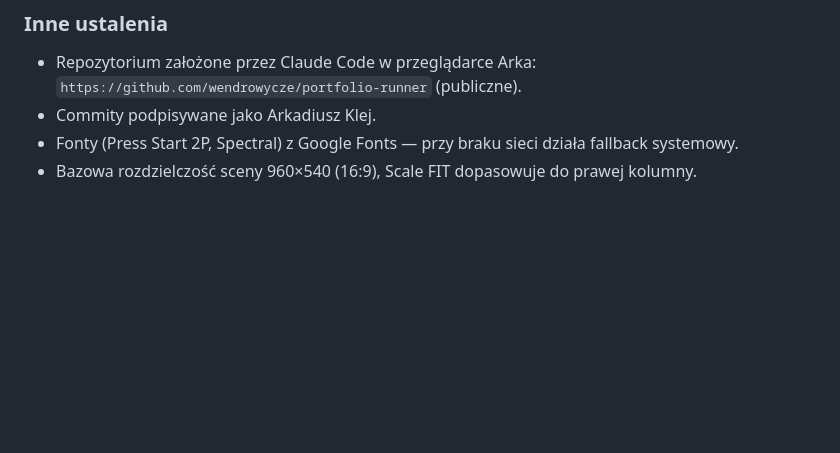
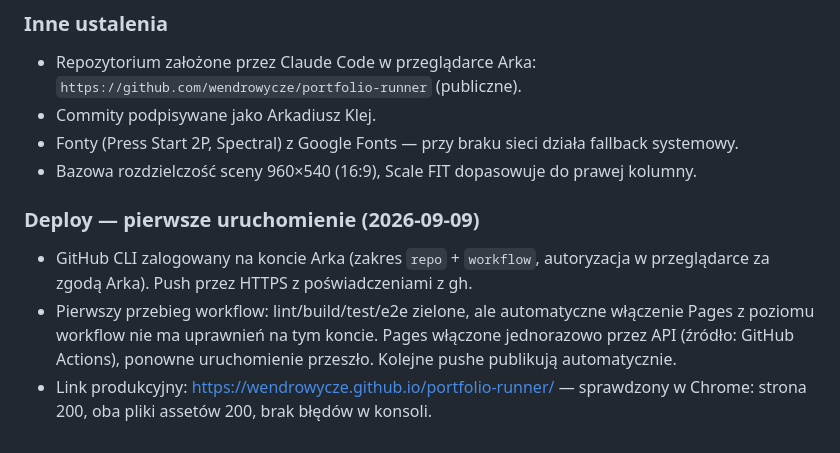
Before and after one commit to wendrowycze/portfolio-runner, a Markdown page: docs/DZIENNIK.md, the part around the change. GitHub-like rendering; blank space fills up the shorter version.

Commit message:
etap-0: dziennik — notatka o włączeniu GitHub Pages i pierwszym deployu
Co-Authored-By: Claude Fable 5.1 <noreply@anthropic.com>

```diff
--- a/docs/DZIENNIK.md
+++ b/docs/DZIENNIK.md
@@ -38,3 +38,9 @@ Zod dojdzie w Etapie 2 razem z ładowaniem treści (ADR-7).
 - Commity podpisywane jako Arkadiusz Klej.
 - Fonty (Press Start 2P, Spectral) z Google Fonts — przy braku sieci działa fallback systemowy.
 - Bazowa rozdzielczość sceny 960×540 (16:9), Scale FIT dopasowuje do prawej kolumny.
+
+### Deploy — pierwsze uruchomienie (2026-09-09)
+
+- GitHub CLI zalogowany na koncie Arka (zakres `repo` + `workflow`, autoryzacja w przeglądarce za zgodą Arka). Push przez HTTPS z poświadczeniami z gh.
+- Pierwszy przebieg workflow: lint/build/test/e2e zielone, ale automatyczne włączenie Pages z poziomu workflow nie ma uprawnień na tym koncie. Pages włączone jednorazowo przez API (źródło: GitHub Actions), ponowne uruchomienie przeszło. Kolejne pushe publikują automatycznie.
+- Link produkcyjny: https://wendrowycze.github.io/portfolio-runner/ — sprawdzony w Chrome: strona 200, oba pliki assetów 200, brak błędów w konsoli.
```
